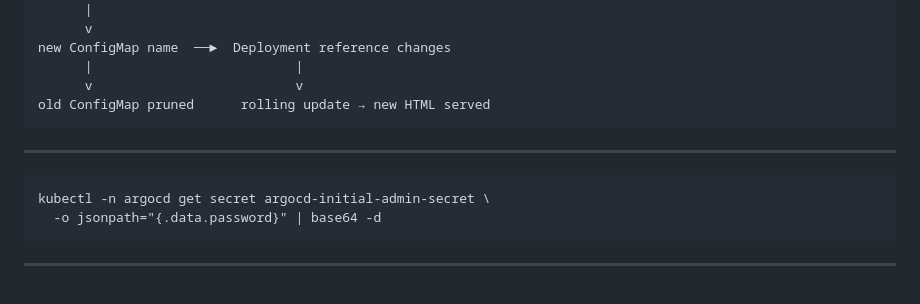
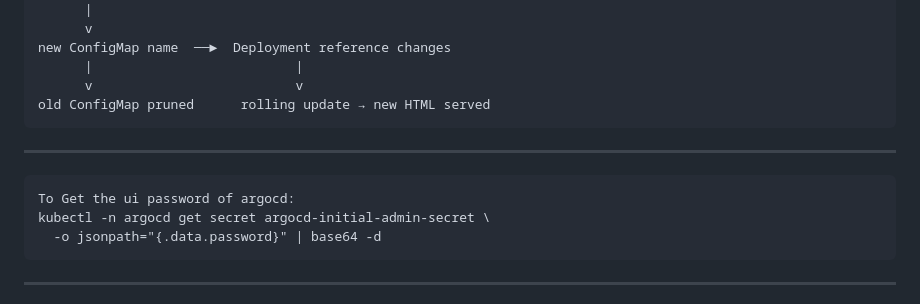
Before and after one commit to Ashutoshdocs/lectureArgoCD, a Markdown page: introduction/demo02/README.md, the part around the change. Rendered like a GitHub page.

````diff
--- a/introduction/demo02/README.md
+++ b/introduction/demo02/README.md
@@ -100,6 +100,7 @@ old ConfigMap pruned      rolling update → new HTML served
 
 ---
 ```
+To Get the ui password of argocd:
 kubectl -n argocd get secret argocd-initial-admin-secret \
   -o jsonpath="{.data.password}" | base64 -d
 ```
````
